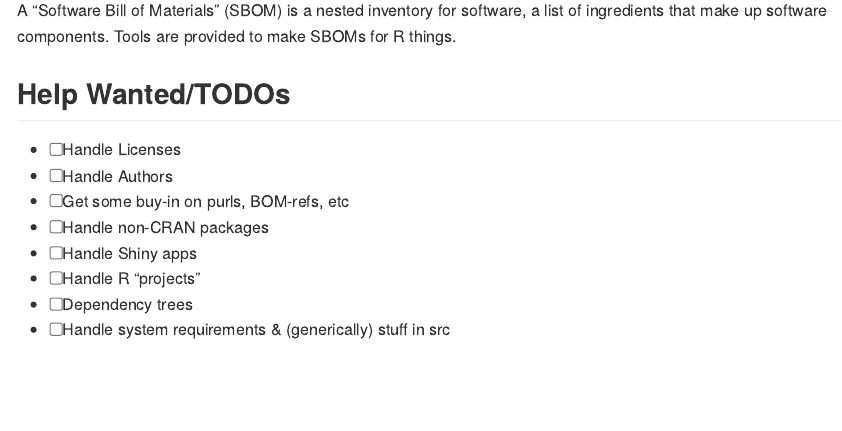
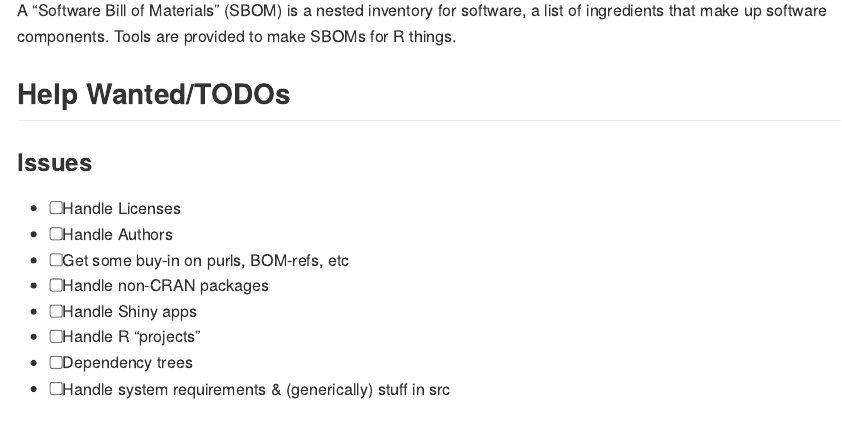
Before and after one commit to hrbrmstr/sbom, an R Markdown document (README.Rmd): the page in a window 1100 px wide, from 220 px down. The pictures show the output file README.md that the author committed with the source, drawn offline in the style of GitHub; badge pictures from the web are left out.

Commit message:
Add issues

````diff
--- a/README.Rmd
+++ b/README.Rmd
@@ -16,6 +16,8 @@ hrbrpkghelpr::yank_title_and_description()
 ```
 
 ## Help Wanted/TODOs
+
+### Issues
 
 - [ ] Handle Licenses
 - [ ] Handle Authors
````
Also changed, not shown: README.md.
